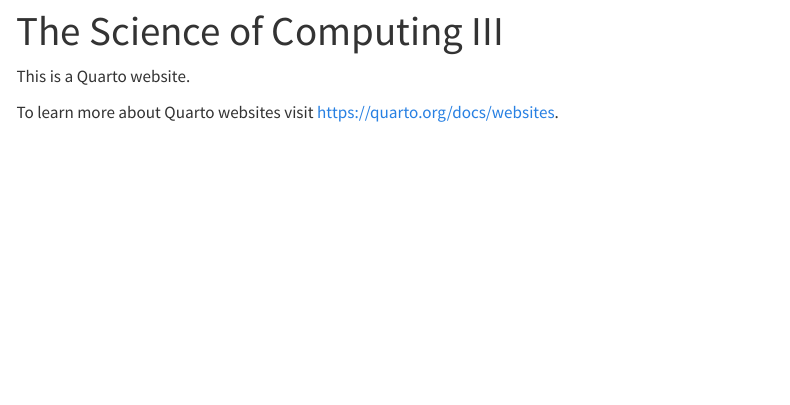
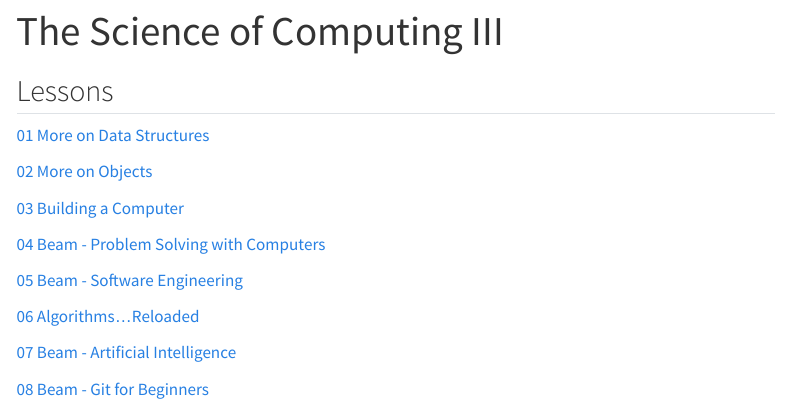
Before and after one commit to jcoriell/csc-132, a Quarto document (index.qmd): the page in a window 1100 px wide, from its top. Rendered offline with R 4.5, knitr and Pandoc in place of Quarto, with nearby package versions; menus at the side of the page are left out.

Commit message:
structure modified

```diff
--- a/_quarto.yml
+++ b/_quarto.yml
@@ -12,8 +12,20 @@
         menu:
           - text: 01 More on Data Structures
             href: lessons/01 More on Data Structures/index.qmd
-          - text: 02 More on Data Structures
+          - text: 02 More on Objects
             href: lessons/02 More on Objects/index.qmd
+          - text: 03 Building a Computer
+            href: lessons/03 Building a Computer/index.qmd
+          - text: 04 Beam - Problem Solving with Computers
+            href: lessons/04 Beam - Problem Solving with Computers/index.qmd
+          - text: 05 Beam - Software Engineering
+            href: lessons/05 Beam - Software Engineering/index.qmd
+          - text: 06 Algorithms...Reloaded
+            href: lessons/06 Algorithms...Reloaded/index.qmd
+          - text: 07 Beam - Artificial Intelligence
+            href: lessons/07 Beam - Artificial Intelligence/index.qmd
+          - text: 08 Beam - Git for Beginners
+            href: lessons/08 Beam - Git for Beginners/index.qmd
 
 format:
   html:
--- a/index.qmd
+++ b/index.qmd
@@ -2,6 +2,20 @@
 title: "The Science of Computing III"
 ---
 
-This is a Quarto website.
+## Lessons
 
-To learn more about Quarto websites visit <https://quarto.org/docs/websites>.
+[01 More on Data Structures](/lessons/01 More on Data Structures)
+
+[02 More on Objects](/lessons/02 More on Objects)
+
+[03 Building a Computer](/lessons/03 Building a Computer)
+
+[04 Beam - Problem Solving with Computers](/lessons/04 Beam - Problem Solving with Computers)
+
+[05 Beam - Software Engineering](/lessons/05 Beam - Software Engineering)
+
+[06 Algorithms...Reloaded](/lessons/06 Algorithms...Reloaded)
+
+[07 Beam - Artificial Intelligence](/lessons/07 Beam - Artificial Intelligence)
+
+[08 Beam - Git for Beginners](/lessons/08 Beam - Git for Beginners)
```
Also changed, not shown: about.qmd (deleted, +0 -5 lines), .quarto/idx/about.qmd.json (deleted), .quarto/idx/index.qmd.json, docs/search.json, 14 other files.
